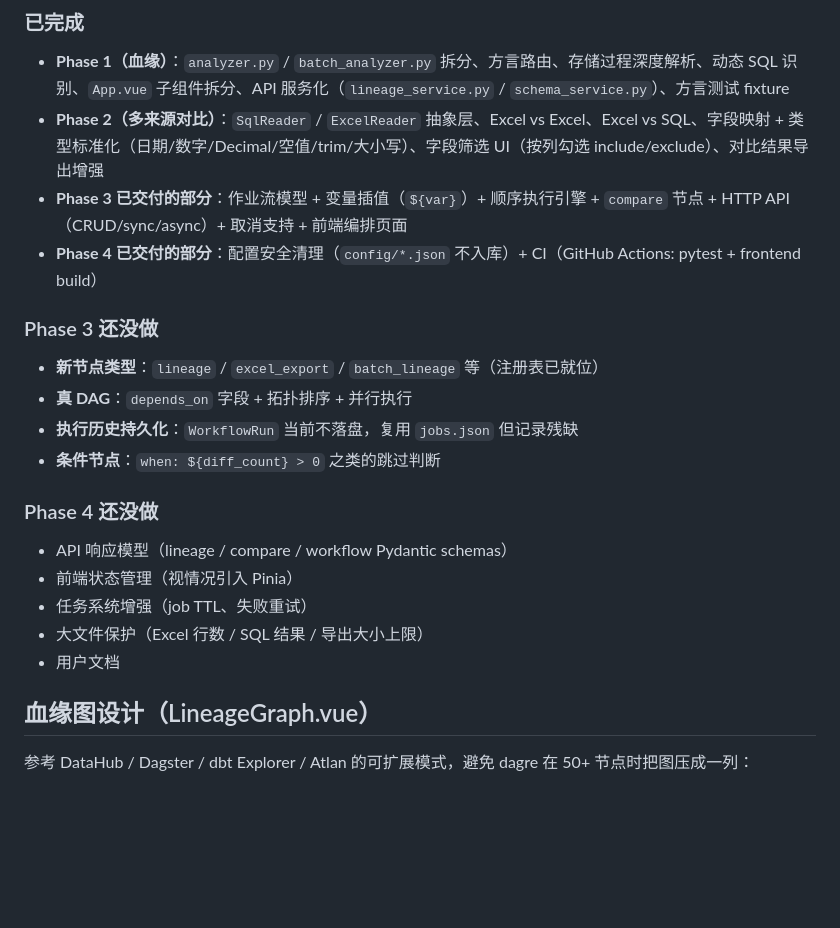
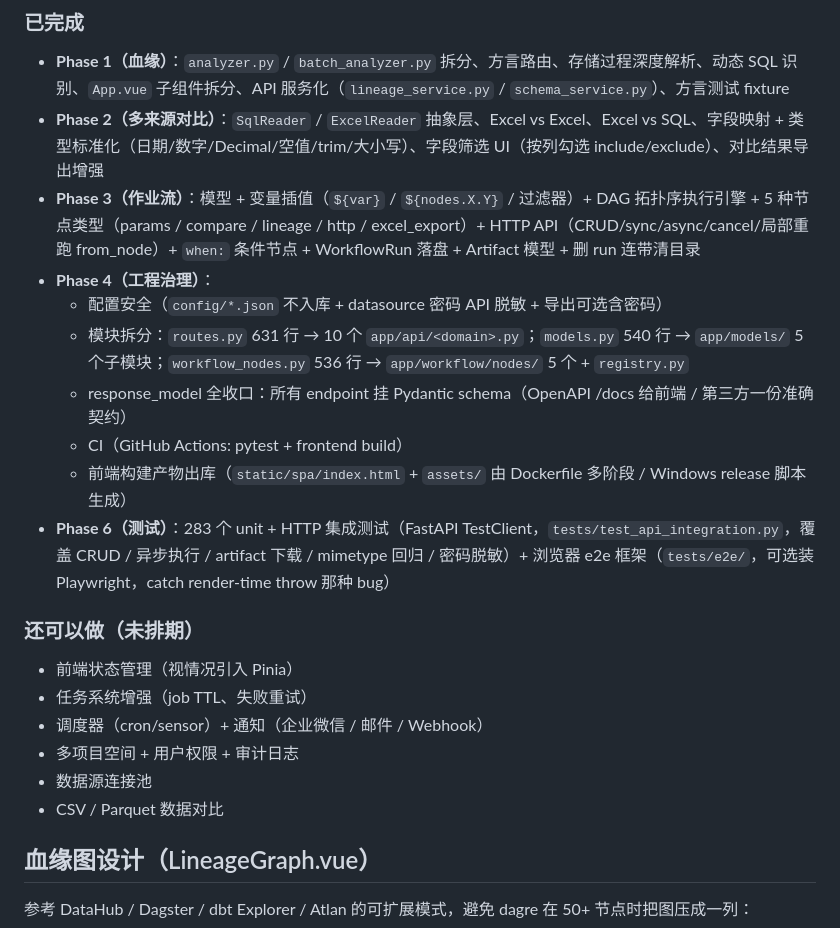
Before and after one commit to allen-answer/DataOpsStudio, a Markdown page: CLAUDE.md, the part around one of its changes. Drawn GitHub-style; blank space fills up the shorter version.

```diff
--- a/CLAUDE.md
+++ b/CLAUDE.md
@@ -150,23 +156,23 @@ Vite 开发服务器（`npm run dev`）将所有 API 调用代理到 `http://app
 
 - **Phase 1（血缘）**：`analyzer.py` / `batch_analyzer.py` 拆分、方言路由、存储过程深度解析、动态 SQL 识别、`App.vue` 子组件拆分、API 服务化（`lineage_service.py` / `schema_service.py`）、方言测试 fixture
 - **Phase 2（多来源对比）**：`SqlReader` / `ExcelReader` 抽象层、Excel vs Excel、Excel vs SQL、字段映射 + 类型标准化（日期/数字/Decimal/空值/trim/大小写）、字段筛选 UI（按列勾选 include/exclude）、对比结果导出增强
-- **Phase 3 已交付的部分**：作业流模型 + 变量插值（`${var}`）+ 顺序执行引擎 + `compare` 节点 + HTTP API（CRUD/sync/async）+ 取消支持 + 前端编排页面
-- **Phase 4 已交付的部分**：配置安全清理（`config/*.json` 不入库）+ CI（GitHub Actions: pytest + frontend build）
+- **Phase 3（作业流）**：模型 + 变量插值（`${var}` / `${nodes.X.Y}` / 过滤器）+ DAG 拓扑序执行引擎 + 5 种节点类型（params / compare / lineage / http / excel_export）+ HTTP API（CRUD/sync/async/cancel/局部重跑 from_node）+ `when:` 条件节点 + WorkflowRun 落盘 + Artifact 模型 + 删 run 连带清目录
+- **Phase 4（工程治理）**：
+  - 配置安全（`config/*.json` 不入库 + datasource 密码 API 脱敏 + 导出可选含密码）
+  - 模块拆分：`routes.py` 631 行 → 10 个 `app/api/<domain>.py`；`models.py` 540 行 → `app/models/` 5 个子模块；`workflow_nodes.py` 536 行 → `app/workflow/nodes/` 5 个 + `registry.py`
+  - response_model 全收口：所有 endpoint 挂 Pydantic schema（OpenAPI /docs 给前端 / 第三方一份准确契约）
+  - CI（GitHub Actions: pytest + frontend build）
+  - 前端构建产物出库（`static/spa/index.html` + `assets/` 由 Dockerfile 多阶段 / Windows release 脚本生成）
+- **Phase 6（测试）**：283 个 unit + HTTP 集成测试（FastAPI TestClient，`tests/test_api_integration.py`，覆盖 CRUD / 异步执行 / artifact 下载 / mimetype 回归 / 密码脱敏）+ 浏览器 e2e 框架（`tests/e2e/`，可选装 Playwright，catch render-time throw 那种 bug）
 
-### Phase 3 还没做
+### 还可以做（未排期）
 
-- **新节点类型**：`lineage` / `excel_export` / `batch_lineage` 等（注册表已就位）
-- **真 DAG**：`depends_on` 字段 + 拓扑排序 + 并行执行
-- **执行历史持久化**：`WorkflowRun` 当前不落盘，复用 `jobs.json` 但记录残缺
-- **条件节点**：`when: ${diff_count} > 0` 之类的跳过判断
-
-### Phase 4 还没做
-
-- API 响应模型（lineage / compare / workflow Pydantic schemas）
 - 前端状态管理（视情况引入 Pinia）
 - 任务系统增强（job TTL、失败重试）
-- 大文件保护（Excel 行数 / SQL 结果 / 导出大小上限）
-- 用户文档
+- 调度器（cron/sensor）+ 通知（企业微信 / 邮件 / Webhook）
+- 多项目空间 + 用户权限 + 审计日志
+- 数据源连接池
+- CSV / Parquet 数据对比
 
 ## 血缘图设计（LineageGraph.vue）
 
```
Also changed, not shown: other parts of CLAUDE.md (+10 -4 lines), README.md (+22 -1 lines).
